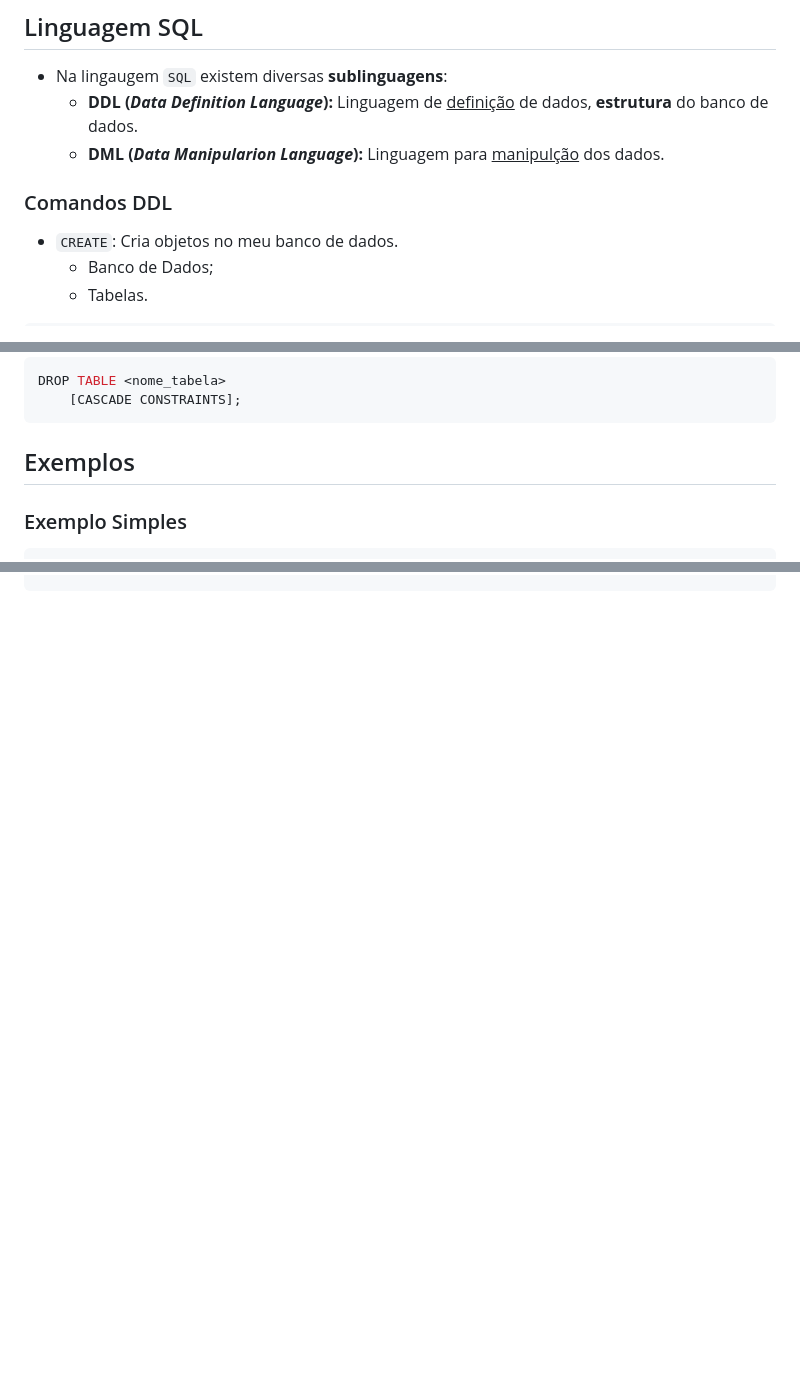
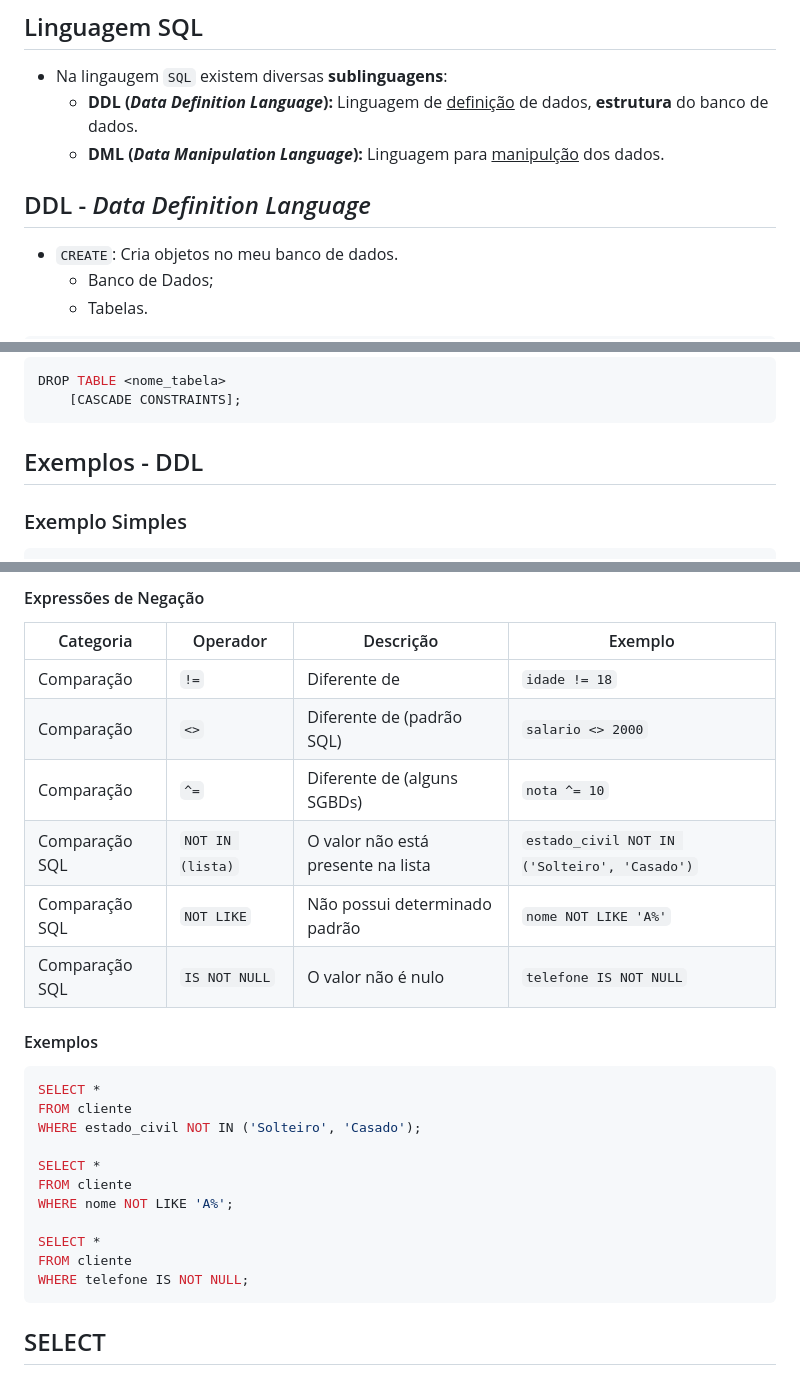
Before and after one commit to lucas-vasconcelos-pirani-carneiro/unb, a Markdown page: banco-de-dados/anotacoes/04-sql.md, 3 parts joined by grey strips. Rendered like a GitHub page; blank space fills up the shorter version.

````diff
--- a/banco-de-dados/anotacoes/04-sql.md
+++ b/banco-de-dados/anotacoes/04-sql.md
@@ -9,9 +9,9 @@
 ## Linguagem SQL
 - Na lingaugem `SQL` existem diversas **sublinguagens**:
     - **DDL (*Data Definition Language*):** Linguagem de <u>definição</u> de dados, **estrutura** do banco de dados.
-    - **DML (*Data Manipularion Language*):** Linguagem para <u>manipulção</u> dos dados.
+    - **DML (*Data Manipulation Language*):** Linguagem para <u>manipulção</u> dos dados.
 
-### Comandos DDL
+## DDL - *Data Definition Language*
 - `CREATE`: Cria objetos no meu banco de dados.
     - Banco de Dados;
     - Tabelas.
@@ -96,7 +96,7 @@ DROP TABLE <nome_tabela>
     [CASCADE CONSTRAINTS];
 ```
 
-## Exemplos
+## Exemplos - DDL
 
 ### Exemplo Simples
 ```sql
@@ -215,0 +349,27 @@ CREATE TABLE infracao (
+#### Expressões de Negação
+
+| Categoria | Operador | Descrição | Exemplo |
+|---|---|---|---|
+| Comparação | `!=` | Diferente de | `idade != 18` |
+| Comparação | `<>` | Diferente de (padrão SQL) | `salario <> 2000` |
+| Comparação | `^=` | Diferente de (alguns SGBDs) | `nota ^= 10` |
+| Comparação SQL | `NOT IN (lista)` | O valor não está presente na lista | `estado_civil NOT IN ('Solteiro', 'Casado')` |
+| Comparação SQL | `NOT LIKE` | Não possui determinado padrão | `nome NOT LIKE 'A%'` |
+| Comparação SQL | `IS NOT NULL` | O valor não é nulo | `telefone IS NOT NULL` |
+
+#### Exemplos
+```sql
+SELECT *
+FROM cliente
+WHERE estado_civil NOT IN ('Solteiro', 'Casado');
+
+SELECT *
+FROM cliente
+WHERE nome NOT LIKE 'A%';
+
+SELECT *
+FROM cliente
+WHERE telefone IS NOT NULL;
+```
+
+## SELECT
````
Also changed, not shown: other parts of banco-de-dados/anotacoes/04-sql.md (+135 -2 lines).
